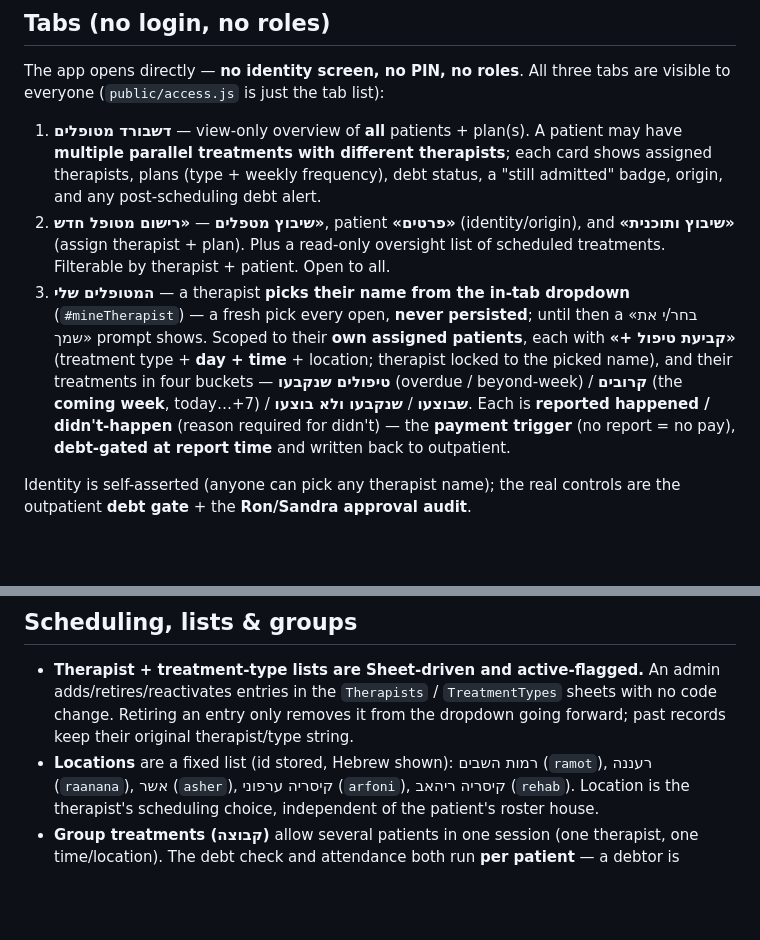
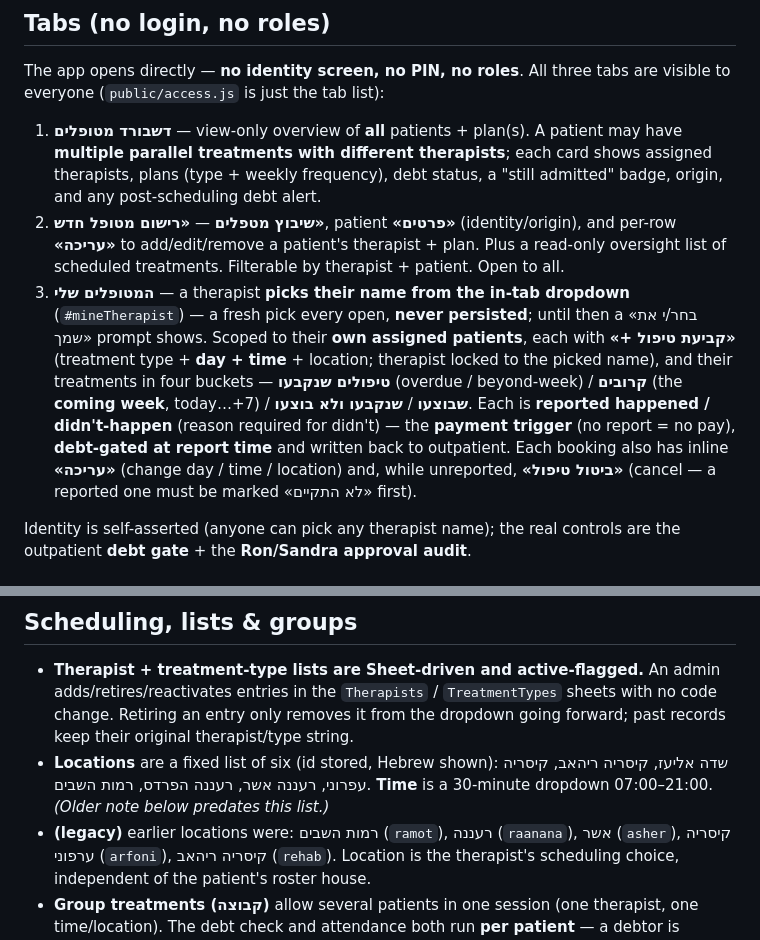
Before and after one commit to sandrabrayer/ezone-therapists, a Markdown page: README.md, 2 parts joined by grey strips. Rendered like a GitHub page; blank space fills up the shorter version.

Commit message:
iter10 docs: edit/cancel actions, time dropdown, six locations (README + CHANGELOG)

```diff
--- a/README.md
+++ b/README.md
@@ -24,8 +24,9 @@ are visible to everyone (`public/access.js` is just the tab list):
    shows assigned therapists, plans (type + weekly frequency), debt status, a
    "still admitted" badge, origin, and any post-scheduling debt alert.
 2. **שיבוץ מטפלים** — **«רישום מטופל חדש»**, patient **«פרטים»** (identity/origin),
-   and **«שיבוץ ותוכנית»** (assign therapist + plan). Plus a read-only oversight
-   list of scheduled treatments. Filterable by therapist + patient. Open to all.
+   and per-row **«עריכה»** to add/edit/remove a patient's therapist + plan. Plus a
+   read-only oversight list of scheduled treatments. Filterable by therapist +
+   patient. Open to all.
 3. **המטופלים שלי** — a therapist **picks their name from the in-tab dropdown**
    (`#mineTherapist`) — a fresh pick every open, **never persisted**; until then a
    «בחר/י את שמך» prompt shows. Scoped to their **own assigned patients**, each
@@ -35,6 +36,9 @@ are visible to everyone (`public/access.js` is just the tab list):
    today…+7) / **שבוצעו** / **שנקבעו ולא בוצעו**. Each is **reported happened /
    didn't-happen** (reason required for didn't) — the **payment trigger** (no
    report = no pay), **debt-gated at report time** and written back to outpatient.
+   Each booking also has inline **«עריכה»** (change day / time / location) and,
+   while unreported, **«ביטול טיפול»** (cancel — a reported one must be marked
+   «לא התקיים» first).
 
 Identity is self-asserted (anyone can pick any therapist name); the real controls
 are the outpatient **debt gate** + the **Ron/Sandra approval audit**.
@@ -73,7 +77,10 @@ dashboard updates identity + origin; assignments are managed in שיבוץ.
   admin adds/retires/reactivates entries in the `Therapists` / `TreatmentTypes`
   sheets with no code change. Retiring an entry only removes it from the dropdown
   going forward; past records keep their original therapist/type string.
-- **Locations** are a fixed list (id stored, Hebrew shown): רמות השבים (`ramot`),
+- **Locations** are a fixed list of six (id stored, Hebrew shown): שדה אליעז,
+  קיסריה ריהאב, קיסריה עפרוני, רעננה אשר, רעננה הפרדס, רמות השבים. **Time** is a
+  30-minute dropdown 07:00–21:00. *(Older note below predates this list.)*
+- **(legacy)** earlier locations were: רמות השבים (`ramot`),
   רעננה (`raanana`), אשר (`asher`), קיסריה ערפוני (`arfoni`), קיסריה ריהאב
   (`rehab`). Location is the therapist's scheduling choice, independent of the
   patient's roster house.
```
Also changed, not shown: CHANGELOG-iteration10-edit-time-location.md (added, +46 -0 lines), CHANGELOG.md (+8 -0 lines).
